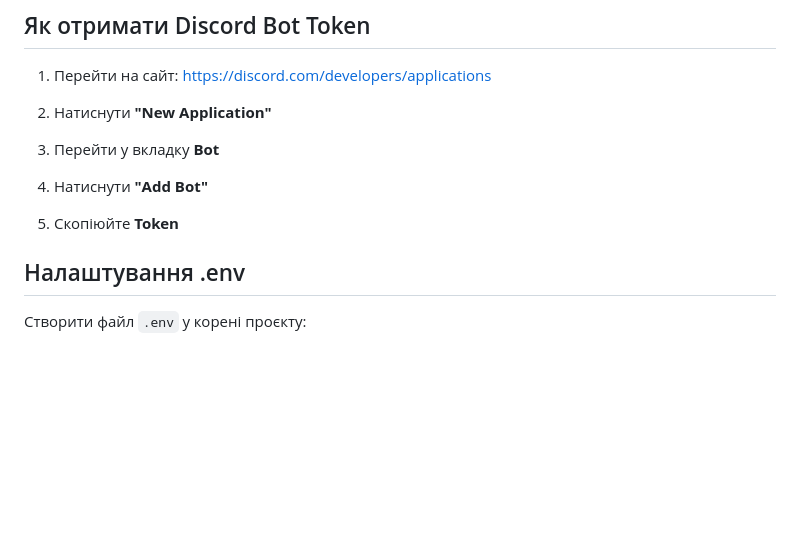
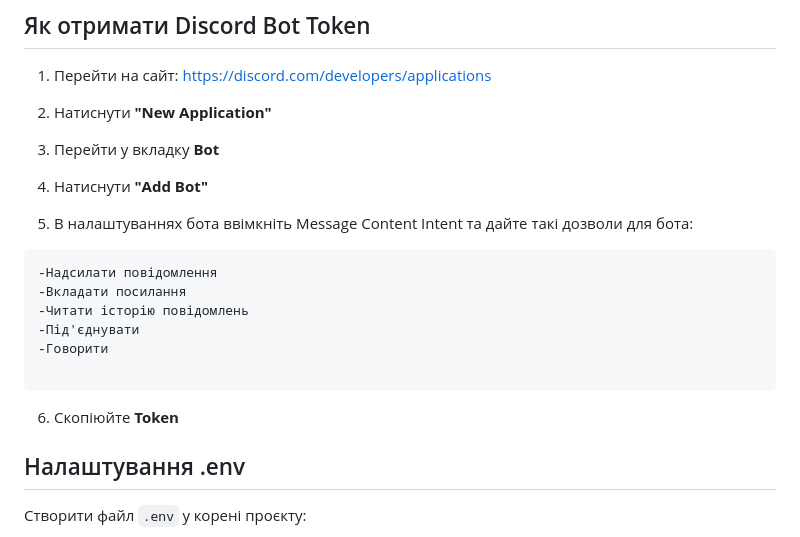
Before and after one commit to removvi/-OP, a Markdown page: README.md, the part around the change. GitHub-like rendering; blank space fills up the shorter version.

````diff
--- a/README.md
+++ b/README.md
@@ -100,8 +100,17 @@ FFMPEG_PATH = r"C:\path\to\ffmpeg.exe"
 
 4. Натиснути **"Add Bot"**
 
-5. Скопіюйте **Token**
+5. В налаштуваннях бота ввімкніть Message Content Intent та дайте
+такі дозволи для бота:
+```
+-Надсилати повідомлення
+-Вкладати посилання
+-Читати історію повідомлень
+-Під'єднувати
+-Говорити
 
+```
+6. Скопіюйте **Token**
 
 ##  Налаштування .env
 
````
